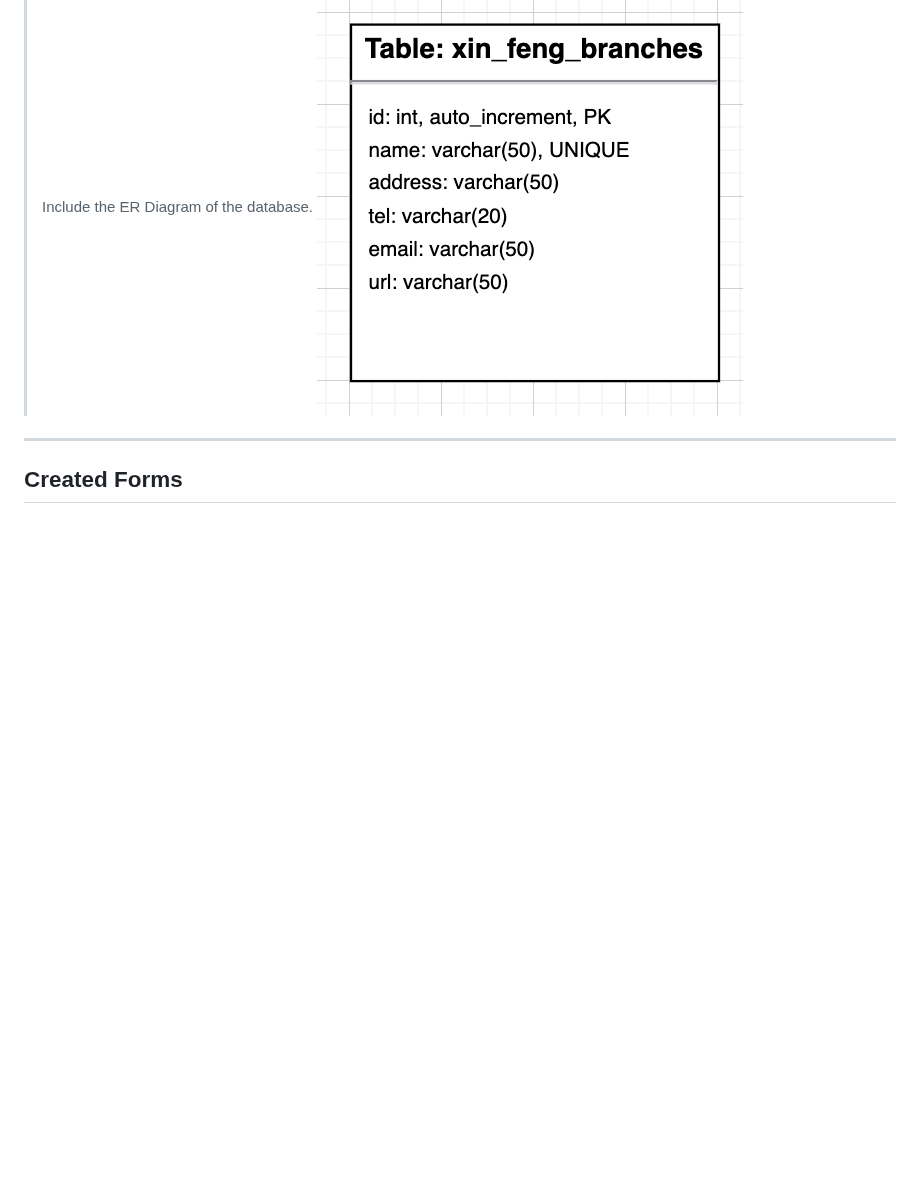
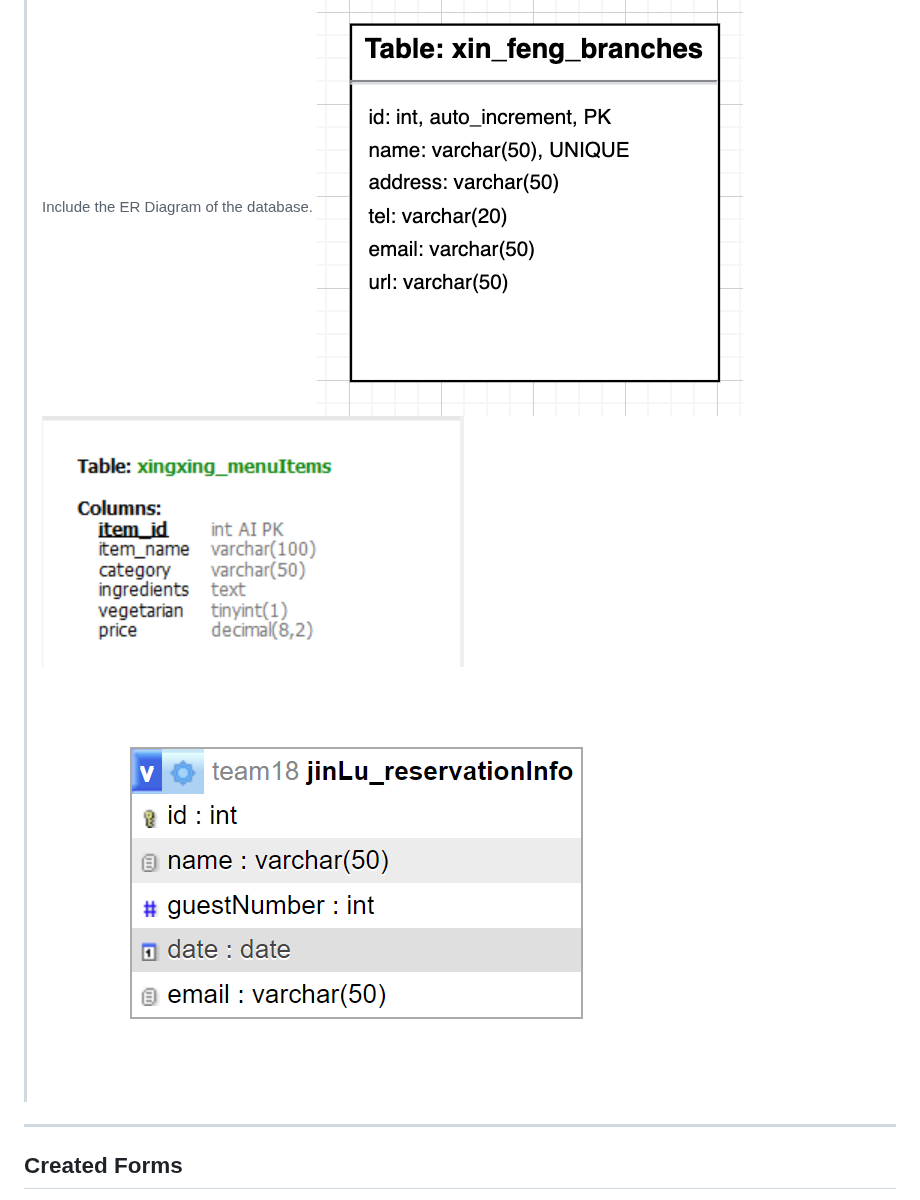
Before and after one commit to DanielF2002/PHP_team18, a Markdown page: README.md, the part around the change. GitHub-like rendering; blank space fills up the shorter version.

```diff
--- a/README.md
+++ b/README.md
@@ -121,6 +121,9 @@ List the database tables that are part of your project.
 - Table 4 (Created By Xingxing WANG): MENU
 > Include the ER Diagram of the database.
 ![ER Xin_Feng_Table](images/er_xin_feng_branches.png)
+![ER xingxing_menuItem](images/er_xingxing_menuItems.png)
+![ER jinLu_reservationInfo](/images/jinLu_reservationInfo.png)
+
 
 ---
 
```
